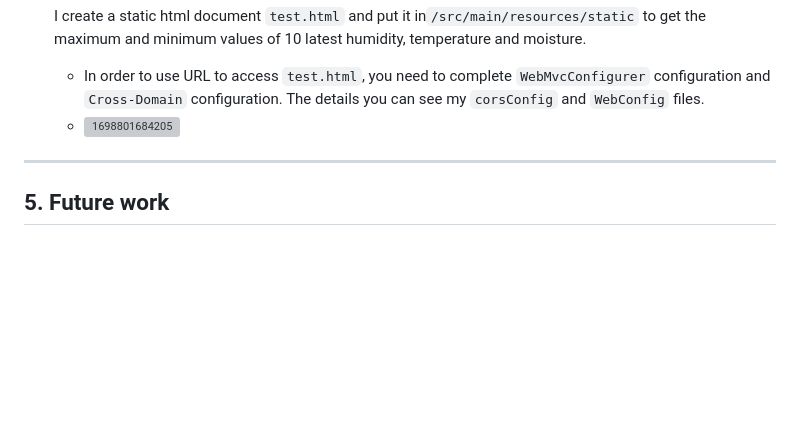
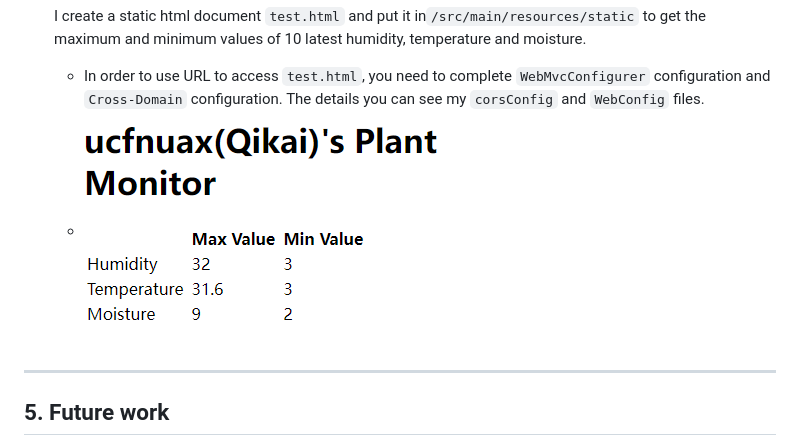
Before and after one commit to Hazzd12/Plant-Monitor, a Markdown page: readme.md, the part around one of its changes. Drawn GitHub-style; blank space fills up the shorter version; grey boxes are pictures that could not be loaded.

```diff
--- a/readme.md
+++ b/readme.md
@@ -229,7 +227,7 @@ The file placement and name structure typically refers to Java EE.
   I create a static html document `test.html` and put it in`/src/main/resources/static` to get the maximum and minimum values of 10 latest humidity, temperature and moisture.
 
   * In order to use URL to access `test.html`, you need to complete `WebMvcConfigurer` configuration and ` Cross-Domain ` configuration. The details you can see my `corsConfig` and `WebConfig` files.
-  * ![1698801684205](.\img\maxmin.jpg)
+  * ![1698801684205](./img/maxmin.jpg)
 
 ****
 
```
Also changed, not shown: other parts of readme.md (+0 -2 lines).
